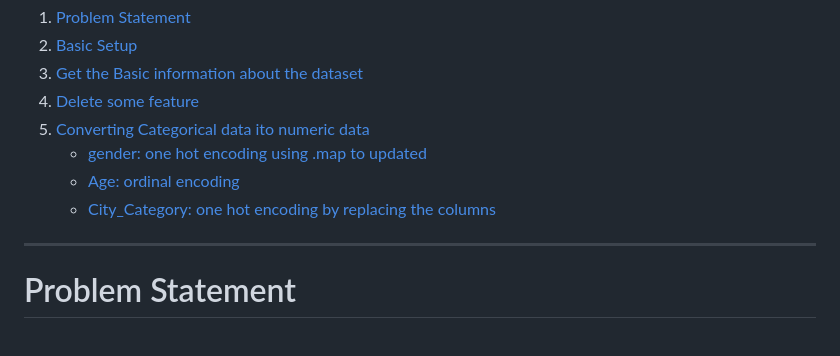
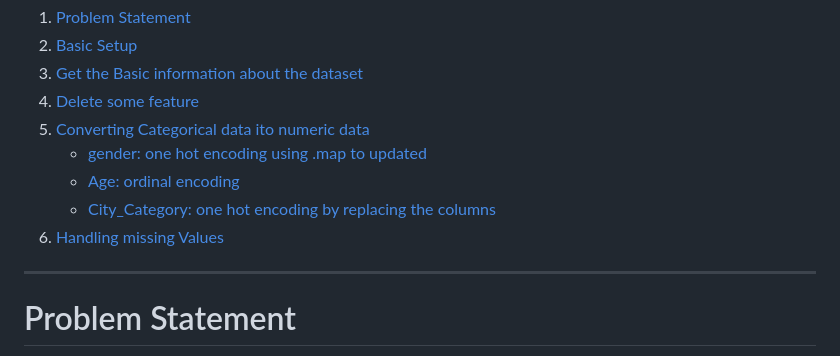
Before and after one commit to Yadnesh-Ranshevare/python_notes, a Markdown page: EDA/BlackFriday.md, the part around one of its changes. Drawn GitHub-style.

Commit message:
Handling missing Values

```diff
--- a/EDA/BlackFriday.md
+++ b/EDA/BlackFriday.md
@@ -8,6 +8,7 @@
     - [gender: one hot encoding using .map to updated](#convert-gender-from-categorical-to-numeric)
     - [Age: ordinal encoding](#convert-age-from-categorical-to-numeric)
     - [City_Category: one hot encoding by replacing the columns](#convert-city_category-from-categorical-to-numeric)
+6. [Handling missing Values](#handling-missing-values)
 
 ---
 
```
Also changed, not shown: other parts of EDA/BlackFriday.md (+229 -0 lines).
